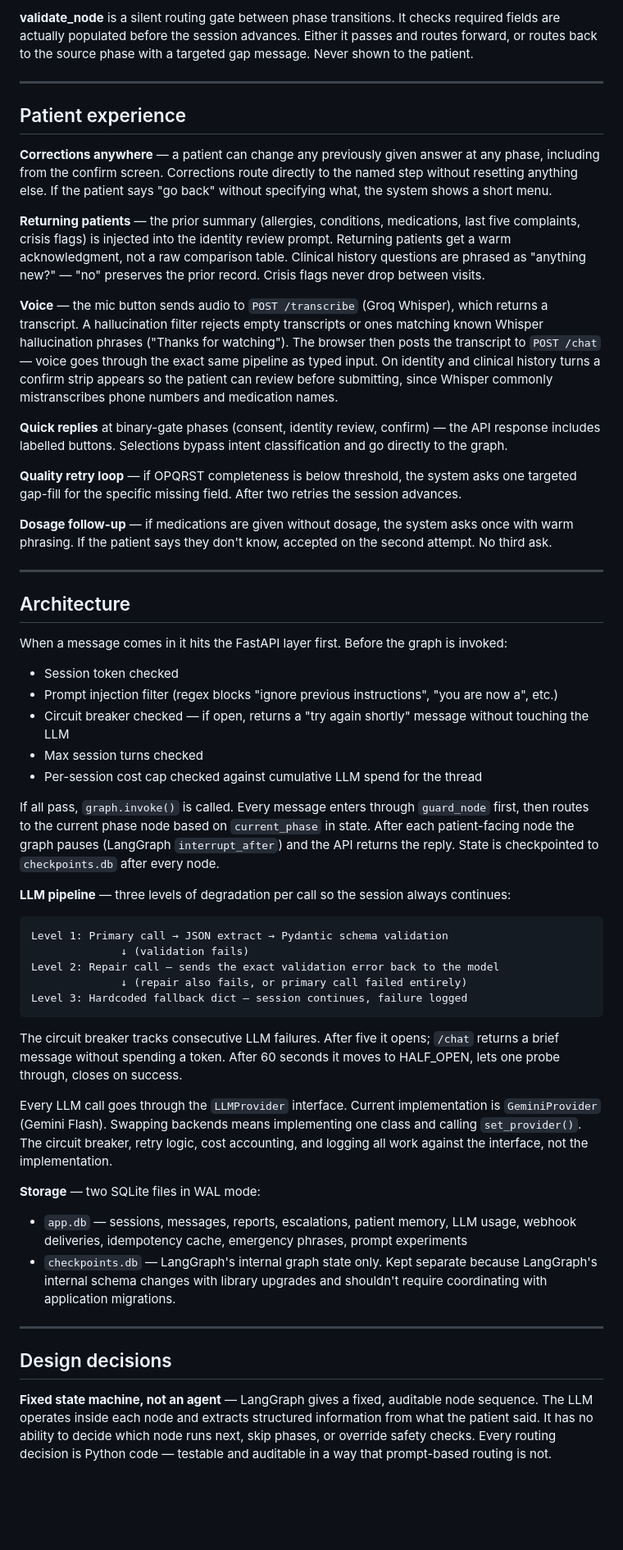
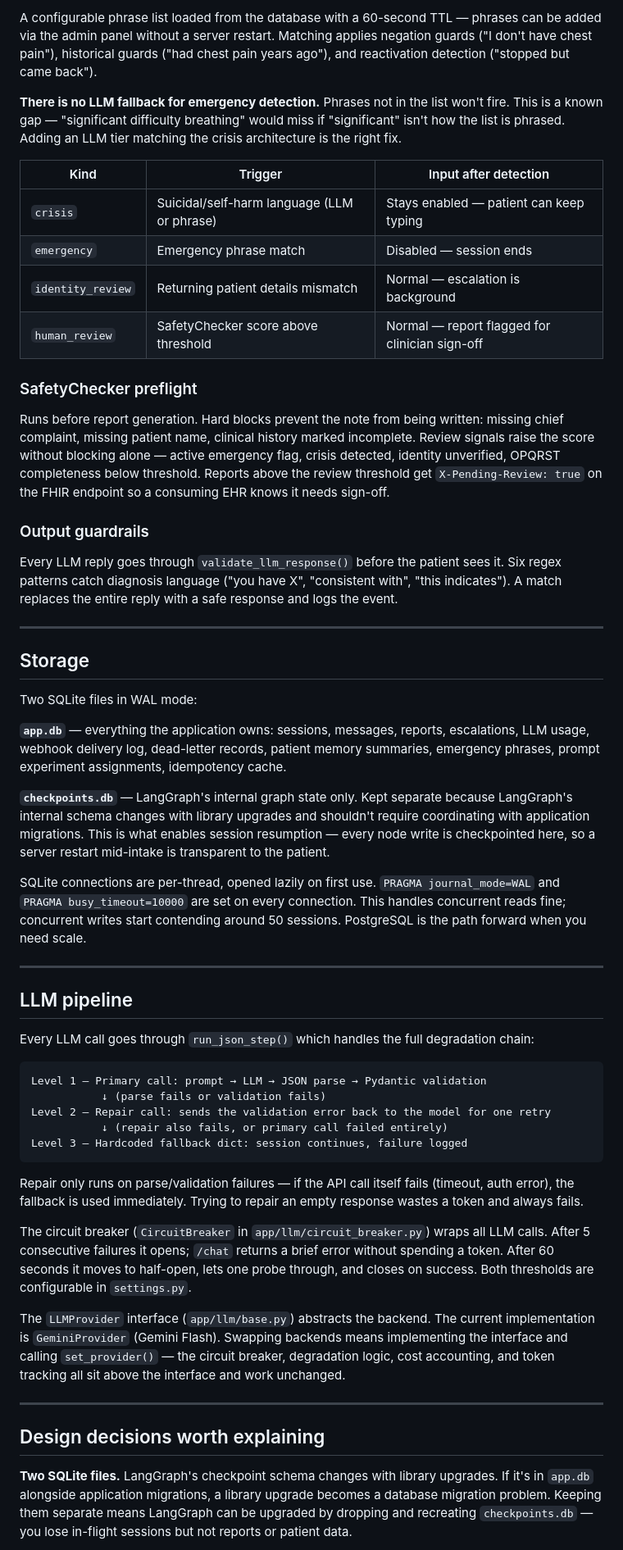
Before and after one commit to hithaishree98/Clinical_Intake_Agent, a Markdown page: SystemDesign.md, the part around one of its changes. Shown at 82% size. Drawn GitHub-style; blank space fills up the shorter version.

````diff
--- a/SystemDesign.md
+++ b/SystemDesign.md
@@ -47,56 +100,58 @@ Each session goes through these phases in order:
 
-**validate_node** is a silent routing gate between phase transitions. It checks required fields are actually populated before the session advances. Either it passes and routes forward, or routes back to the source phase with a targeted gap message. Never shown to the patient.
+A configurable phrase list loaded from the database with a 60-second TTL — phrases can be added via the admin panel without a server restart. Matching applies negation guards ("I don't have chest pain"), historical guards ("had chest pain years ago"), and reactivation detection ("stopped but came back").
+
+**There is no LLM fallback for emergency detection.** Phrases not in the list won't fire. This is a known gap — "significant difficulty breathing" would miss if "significant" isn't how the list is phrased. Adding an LLM tier matching the crisis architecture is the right fix.
+
+| Kind | Trigger | Input after detection |
+|---|---|---|
+| `crisis` | Suicidal/self-harm language (LLM or phrase) | Stays enabled — patient can keep typing |
+| `emergency` | Emergency phrase match | Disabled — session ends |
+| `identity_review` | Returning patient details mismatch | Normal — escalation is background |
+| `human_review` | SafetyChecker score above threshold | Normal — report flagged for clinician sign-off |
+
+### SafetyChecker preflight
+
+Runs before report generation. Hard blocks prevent the note from being written: missing chief complaint, missing patient name, clinical history marked incomplete. Review signals raise the score without blocking alone — active emergency flag, crisis detected, identity unverified, OPQRST completeness below threshold. Reports above the review threshold get `X-Pending-Review: true` on the FHIR endpoint so a consuming EHR knows it needs sign-off.
+
+### Output guardrails
+
+Every LLM reply goes through `validate_llm_response()` before the patient sees it. Six regex patterns catch diagnosis language ("you have X", "consistent with", "this indicates"). A match replaces the entire reply with a safe response and logs the event.
 
 ---
 
-## Patient experience
+## Storage
 
-**Corrections anywhere** — a patient can change any previously given answer at any phase, including from the confirm screen. Corrections route directly to the named step without resetting anything else. If the patient says "go back" without specifying what, the system shows a short menu.
+Two SQLite files in WAL mode:
 
-**Returning patients** — the prior summary (allergies, conditions, medications, last five complaints, crisis flags) is injected into the identity review prompt. Returning patients get a warm acknowledgment, not a raw comparison table. Clinical history questions are phrased as "anything new?" — "no" preserves the prior record. Crisis flags never drop between visits.
+**`app.db`** — everything the application owns: sessions, messages, reports, escalations, LLM usage, webhook delivery log, dead-letter records, patient memory summaries, emergency phrases, prompt experiment assignments, idempotency cache.
 
-**Voice** — the mic button sends audio to `POST /transcribe` (Groq Whisper), which returns a transcript. A hallucination filter rejects empty transcripts or ones matching known Whisper hallucination phrases ("Thanks for watching"). The browser then posts the transcript to `POST /chat` — voice goes through the exact same pipeline as typed input. On identity and clinical history turns a confirm strip appears so the patient can review before submitting, since Whisper commonly mistranscribes phone numbers and medication names.
+**`checkpoints.db`** — LangGraph's internal graph state only. Kept separate because LangGraph's internal schema changes with library upgrades and shouldn't require coordinating with application migrations. This is what enables session resumption — every node write is checkpointed here, so a server restart mid-intake is transparent to the patient.
 
-**Quick replies** at binary-gate phases (consent, identity review, confirm) — the API response includes labelled buttons. Selections bypass intent classification and go directly to the graph.
-
-**Quality retry loop** — if OPQRST completeness is below threshold, the system asks one targeted gap-fill for the specific missing field. After two retries the session advances.
-
-**Dosage follow-up** — if medications are given without dosage, the system asks once with warm phrasing. If the patient says they don't know, accepted on the second attempt. No third ask.
+SQLite connections are per-thread, opened lazily on first use. `PRAGMA journal_mode=WAL` and `PRAGMA busy_timeout=10000` are set on every connection. This handles concurrent reads fine; concurrent writes start contending around 50 sessions. PostgreSQL is the path forward when you need scale.
 
 ---
 
-## Architecture
+## LLM pipeline
 
-When a message comes in it hits the FastAPI layer first. Before the graph is invoked:
-- Session token checked
-- Prompt injection filter (regex blocks "ignore previous instructions", "you are now a", etc.)
-- Circuit breaker checked — if open, returns a "try again shortly" message without touching the LLM
-- Max session turns checked
-- Per-session cost cap checked against cumulative LLM spend for the thread
-
-If all pass, `graph.invoke()` is called. Every message enters through `guard_node` first, then routes to the current phase node based on `current_phase` in state. After each patient-facing node the graph pauses (LangGraph `interrupt_after`) and the API returns the reply. State is checkpointed to `checkpoints.db` after every node.
-
-**LLM pipeline** — three levels of degradation per call so the session always continues:
+Every LLM call goes through `run_json_step()` which handles the full degradation chain:
 
 ```
-Level 1: Primary call → JSON extract → Pydantic schema validation
-              ↓ (validation fails)
-Level 2: Repair call — sends the exact validation error back to the model
-              ↓ (repair also fails, or primary call failed entirely)
-Level 3: Hardcoded fallback dict — session continues, failure logged
+Level 1 — Primary call: prompt → LLM → JSON parse → Pydantic validation
+           ↓ (parse fails or validation fails)
+Level 2 — Repair call: sends the validation error back to the model for one retry
+           ↓ (repair also fails, or primary call failed entirely)
+Level 3 — Hardcoded fallback dict: session continues, failure logged
 ```
 
-The circuit breaker tracks consecutive LLM failures. After five it opens; `/chat` returns a brief message without spending a token. After 60 seconds it moves to HALF_OPEN, lets one probe through, closes on success.
+Repair only runs on parse/validation failures — if the API call itself fails (timeout, auth error), the fallback is used immediately. Trying to repair an empty response wastes a token and always fails.
 
-Every LLM call goes through the `LLMProvider` interface. Current implementation is `GeminiProvider` (Gemini Flash). Swapping backends means implementing one class and calling `set_provider()`. The circuit breaker, retry logic, cost accounting, and logging all work against the interface, not the implementation.
+The circuit breaker (`CircuitBreaker` in `app/llm/circuit_breaker.py`) wraps all LLM calls. After 5 consecutive failures it opens; `/chat` returns a brief error without spending a token. After 60 seconds it moves to half-open, lets one probe through, and closes on success. Both thresholds are configurable in `settings.py`.
 
-**Storage** — two SQLite files in WAL mode:
-- `app.db` — sessions, messages, reports, escalations, patient memory, LLM usage, webhook deliveries, idempotency cache, emergency phrases, prompt experiments
-- `checkpoints.db` — LangGraph's internal graph state only. Kept separate because LangGraph's internal schema changes with library upgrades and shouldn't require coordinating with application migrations.
+The `LLMProvider` interface (`app/llm/base.py`) abstracts the backend. The current implementation is `GeminiProvider` (Gemini Flash). Swapping backends means implementing the interface and calling `set_provider()` — the circuit breaker, degradation logic, cost accounting, and token tracking all sit above the interface and work unchanged.
 
 ---
 
-## Design decisions
+## Design decisions worth explaining
 
-**Fixed state machine, not an agent** — LangGraph gives a fixed, auditable node sequence. The LLM operates inside each node and extracts structured information from what the patient said. It has no ability to decide which node runs next, skip phases, or override safety checks. Every routing decision is Python code — testable and auditable in a way that prompt-based routing is not.
+**Two SQLite files.** LangGraph's checkpoint schema changes with library upgrades. If it's in `app.db` alongside application migrations, a library upgrade becomes a database migration problem. Keeping them separate means LangGraph can be upgraded by dropping and recreating `checkpoints.db` — you lose in-flight sessions but not reports or patient data.
 
````
Also changed, not shown: other parts of SystemDesign.md (+91 -90 lines).
